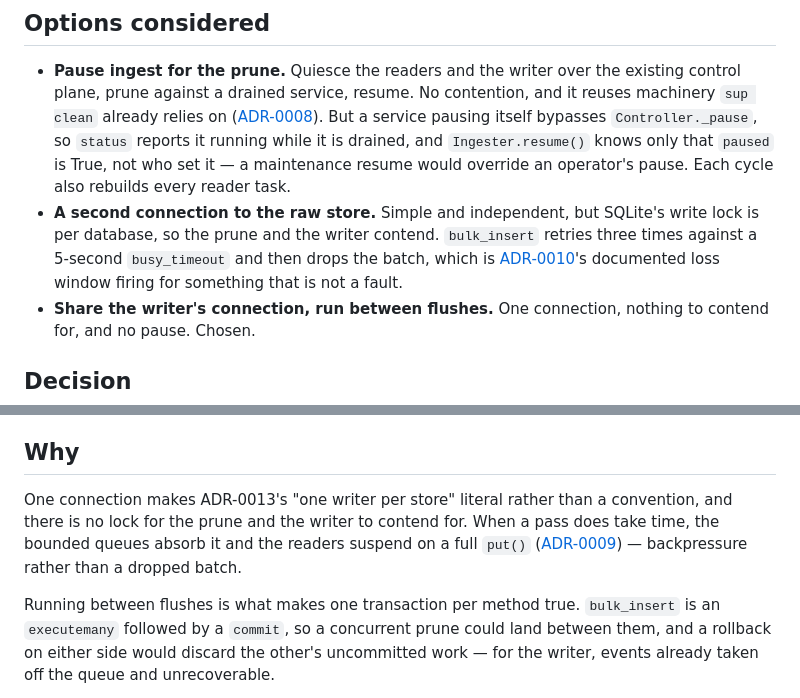
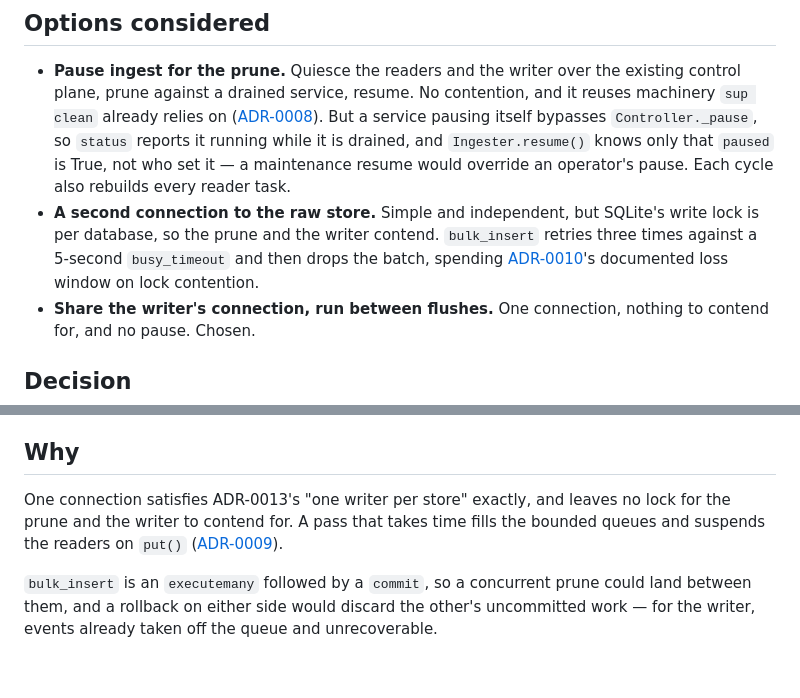
Before and after one commit to joshlizana/sup, a Markdown page: docs/adr/0021-ingest-maintenance.md, 2 parts joined by grey strips. Drawn GitHub-style; blank space fills up the shorter version.

Commit message:
docs: tighten ADR-0021
Cut an editorial gloss on the loss window, a rhetorical contrast on the
one-writer rule, and a sentence the one after it already carried.

```diff
--- a/docs/adr/0021-ingest-maintenance.md
+++ b/docs/adr/0021-ingest-maintenance.md
@@ -17,9 +17,9 @@ Accepted
 - **A second connection to the raw store.** Simple and independent, but
   SQLite's write lock is per database, so the prune and the writer contend.
   `bulk_insert` retries three times against a 5-second `busy_timeout` and
-  then drops the batch, which is
-  [ADR-0010](0010-deduplication-in-the-mart.md)'s documented loss window
-  firing for something that is not a fault.
+  then drops the batch, spending
+  [ADR-0010](0010-deduplication-in-the-mart.md)'s documented loss window on
+  lock contention.
 - **Share the writer's connection, run between flushes.** One connection,
   nothing to contend for, and no pause. Chosen.
 
@@ -47,14 +47,11 @@ catch-up.
 
 ## Why
 
-One connection makes ADR-0013's "one writer per store" literal rather than a
-convention, and there is no lock for the prune and the writer to contend
-for. When a pass does take time, the bounded queues absorb it and the
-readers suspend on a full `put()`
-([ADR-0009](0009-bounded-write-queues.md)) — backpressure rather than a
-dropped batch.
+One connection satisfies ADR-0013's "one writer per store" exactly, and
+leaves no lock for the prune and the writer to contend for. A pass that
+takes time fills the bounded queues and suspends the readers on `put()`
+([ADR-0009](0009-bounded-write-queues.md)).
 
-Running between flushes is what makes one transaction per method true.
 `bulk_insert` is an `executemany` followed by a `commit`, so a concurrent
 prune could land between them, and a rollback on either side would discard
 the other's uncommitted work — for the writer, events already taken off the
```
